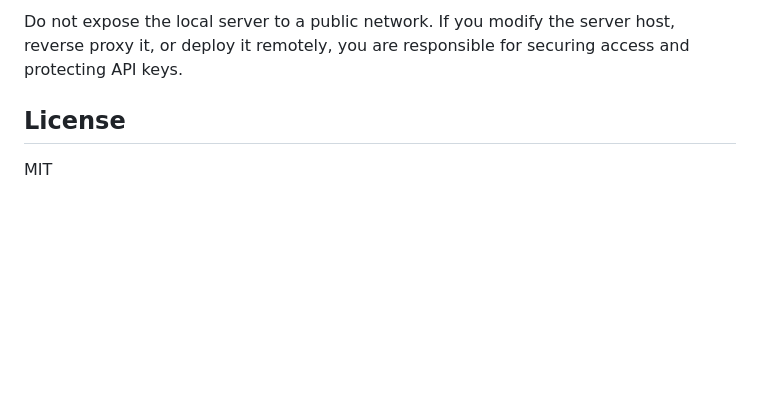
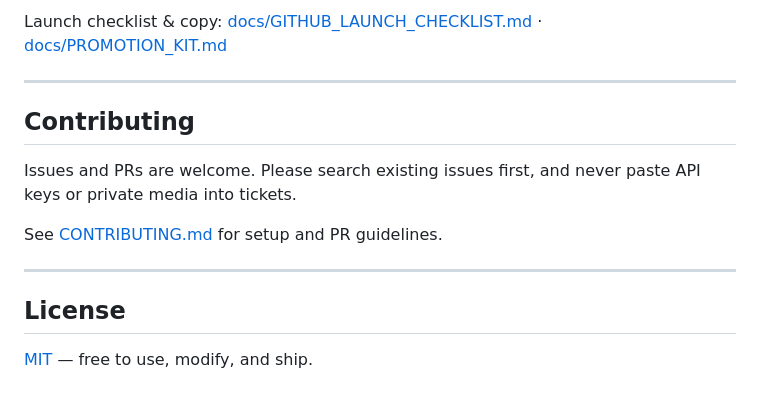
Before and after one commit to swf-cmd/videogen, a Markdown page: README.md, the part around one of its changes. GitHub-like rendering; blank space fills up the shorter version.

```diff
--- a/README.md
+++ b/README.md
@@ -107,6 +143,16 @@ Sora2App does not proxy requests through a third-party service. The local server
 
-Do not expose the local server to a public network. If you modify the server host, reverse proxy it, or deploy it remotely, you are responsible for securing access and protecting API keys.
+Launch checklist & copy: [docs/GITHUB_LAUNCH_CHECKLIST.md](./docs/GITHUB_LAUNCH_CHECKLIST.md) · [docs/PROMOTION_KIT.md](./docs/PROMOTION_KIT.md)
+
+---
+
+## Contributing
+
+Issues and PRs are welcome. Please search existing issues first, and never paste API keys or private media into tickets.
+
+See [CONTRIBUTING.md](./CONTRIBUTING.md) for setup and PR guidelines.
+
+---
 
 ## License
 
-MIT
+[MIT](./LICENSE) — free to use, modify, and ship.
```
Also changed, not shown: other parts of README.md (+89 -53 lines), README.zh-CN.md (+105 -54 lines).
